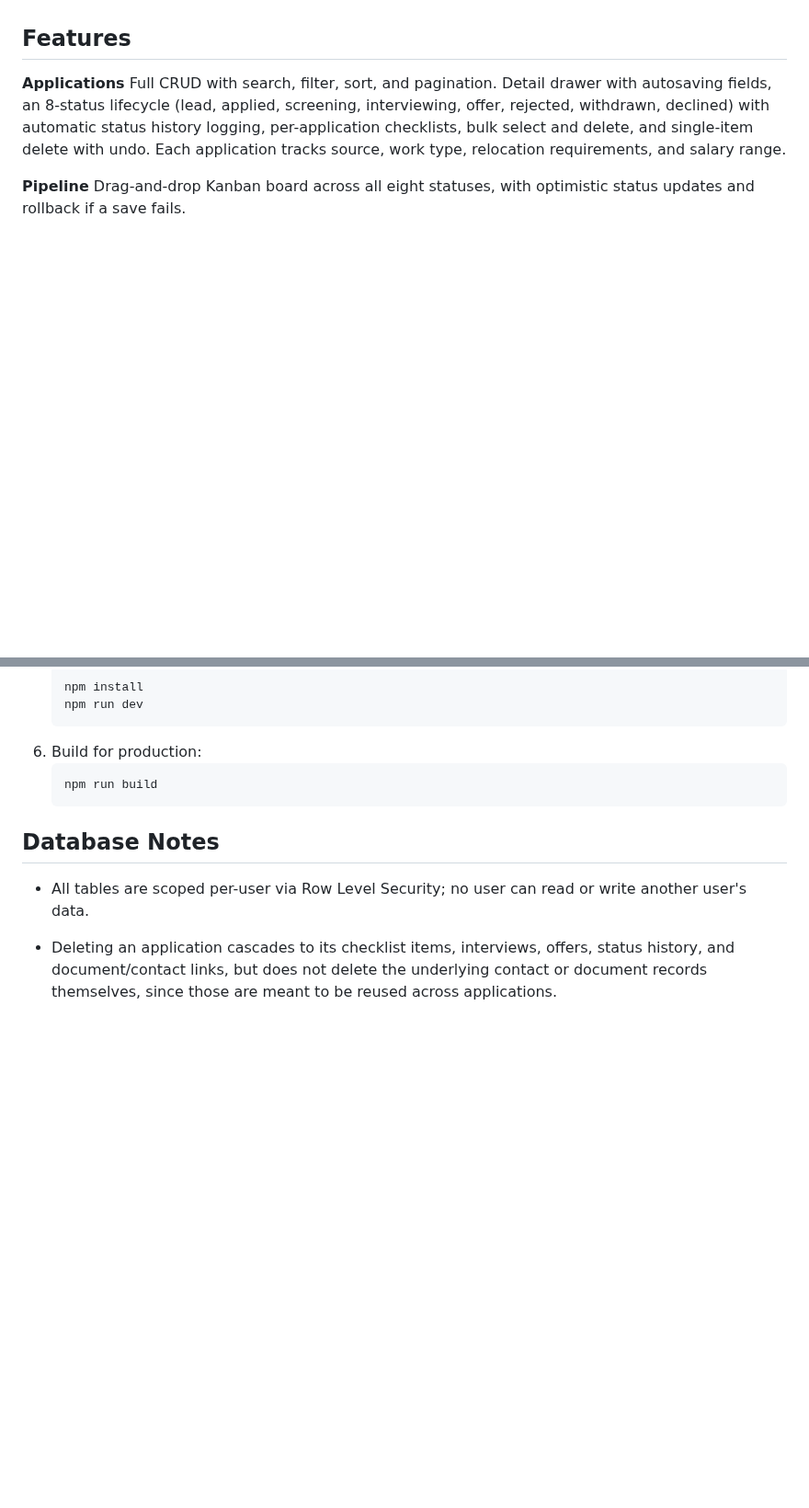
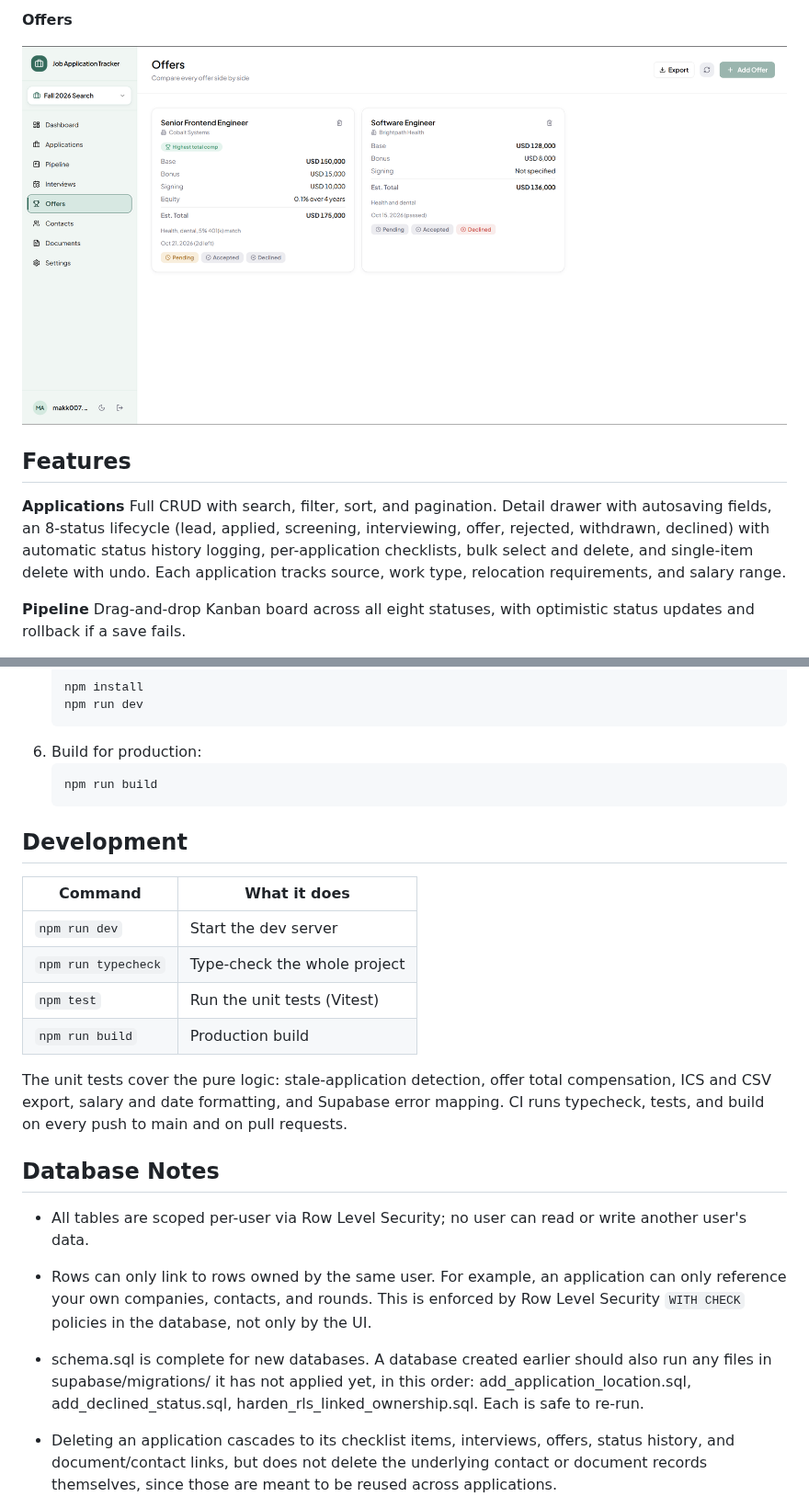
Before and after one commit to makk-007/job-application-dashboard, a Markdown page: README.md, 2 parts joined by grey strips. Shown at 92% size. GitHub-like rendering; pictures changed too: docs/screenshots/offers.png (added); blank space fills up the shorter version.

Commit message:
docs: polish README with CI badge, screenshots and dev notes

````diff
--- a/README.md
+++ b/README.md
@@ -9,3 +26,6 @@ job-search workflow specifically.
+**Offers**
+
+![Offers](docs/screenshots/offers.png)
 
 ## Features
 
@@ -127,10 +154,32 @@ types defined in src/app/types.ts.
    npm run build
    ```
 
+## Development
+
+| Command | What it does |
+| --- | --- |
+| `npm run dev` | Start the dev server |
+| `npm run typecheck` | Type-check the whole project |
+| `npm test` | Run the unit tests (Vitest) |
+| `npm run build` | Production build |
+
+The unit tests cover the pure logic: stale-application detection, offer total
+compensation, ICS and CSV export, salary and date formatting, and Supabase
+error mapping. CI runs typecheck, tests, and build on every push to main and
+on pull requests.
+
 ## Database Notes
 
 - All tables are scoped per-user via Row Level Security; no user can read
   or write another user's data.
+- Rows can only link to rows owned by the same user. For example, an
+  application can only reference your own companies, contacts, and rounds.
+  This is enforced by Row Level Security `WITH CHECK` policies in the
+  database, not only by the UI.
+- schema.sql is complete for new databases. A database created earlier
+  should also run any files in supabase/migrations/ it has not applied yet,
+  in this order: add_application_location.sql, add_declined_status.sql,
+  harden_rls_linked_ownership.sql. Each is safe to re-run.
 - Deleting an application cascades to its checklist items, interviews,
   offers, status history, and document/contact links, but does not delete
   the underlying contact or document records themselves, since those are
````
Also changed, not shown: other parts of README.md (+25 -1 lines), docs/screenshots/applications.png (added), docs/screenshots/dashboard.png (added), docs/screenshots/pipeline.png (added).
